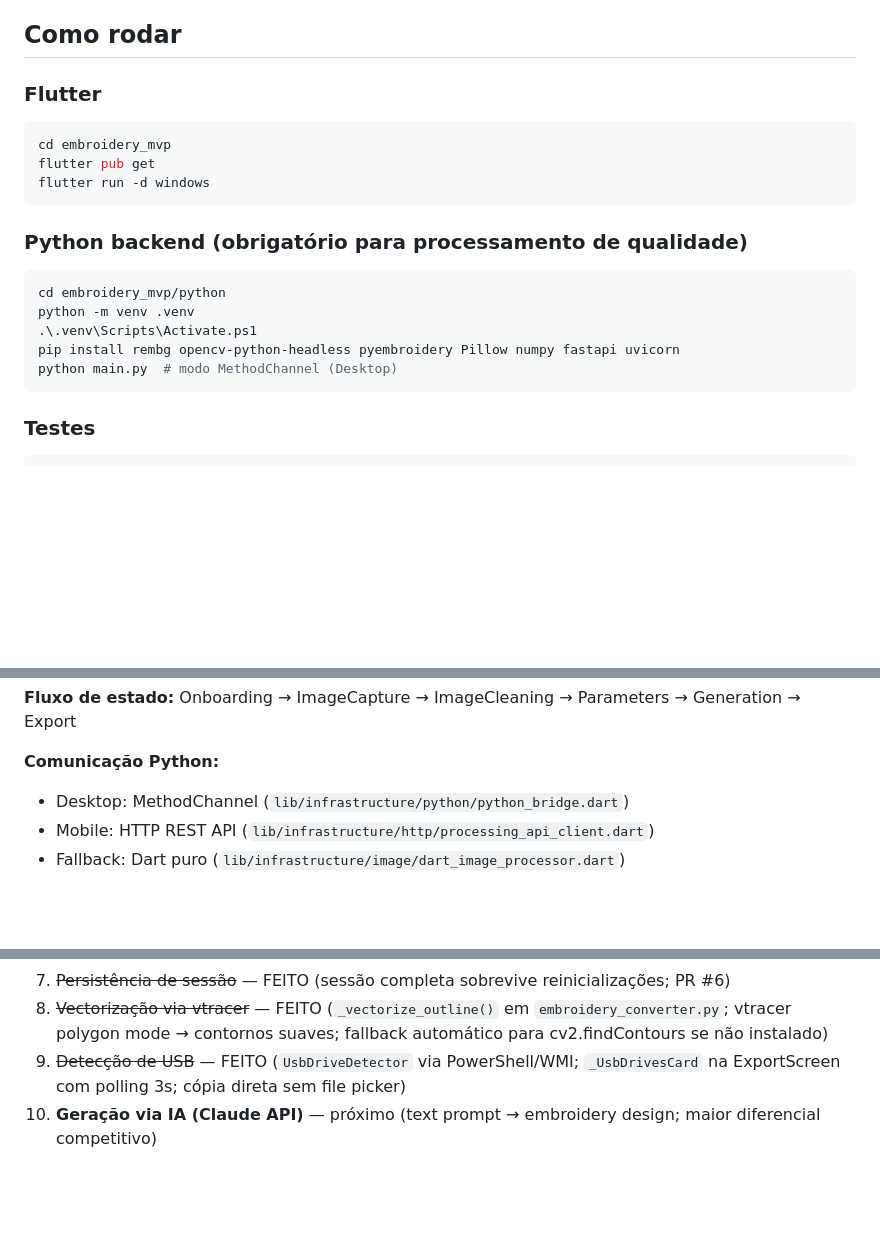
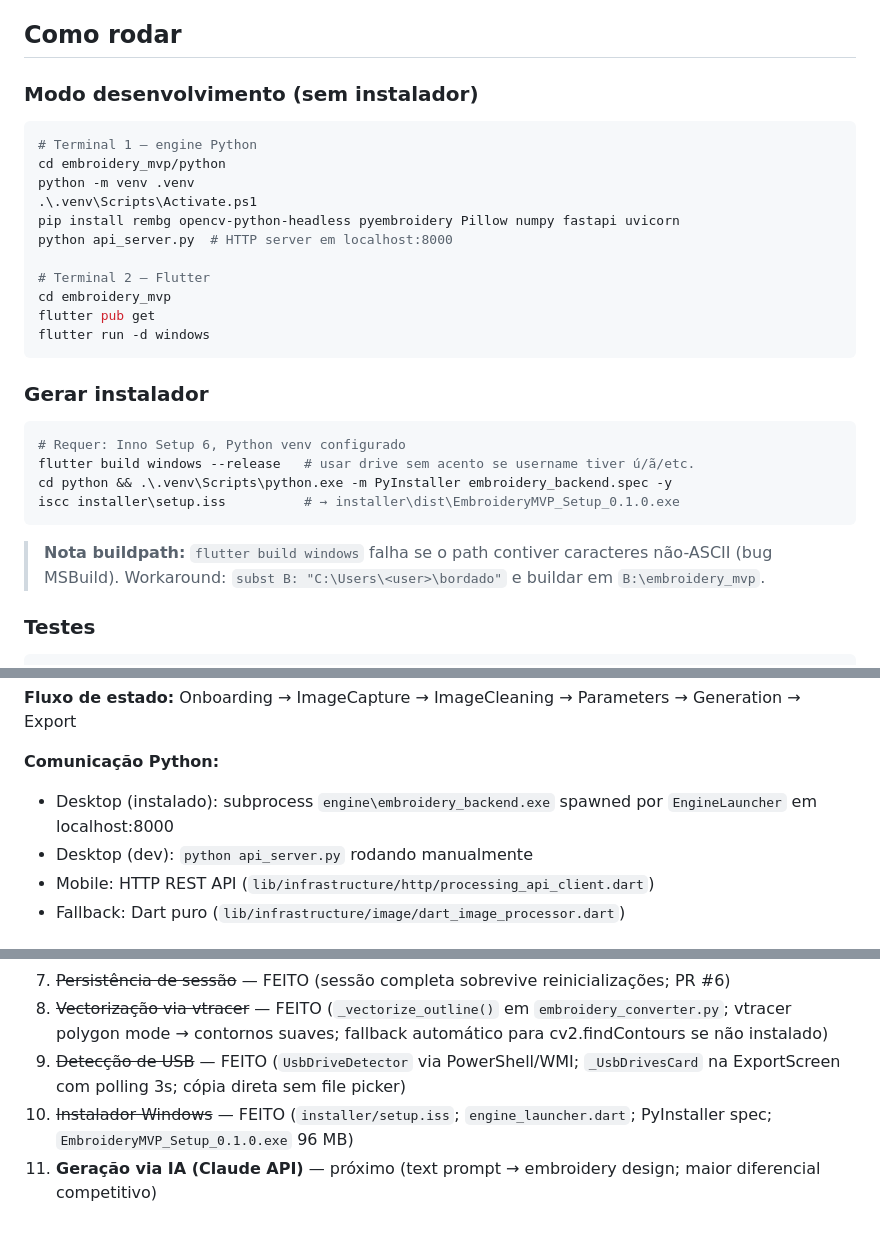
Before and after one commit to carlucioj/embroidery-mvp, a Markdown page: CLAUDE.md, 3 parts joined by grey strips. Rendered like a GitHub page; blank space fills up the shorter version.

````diff
--- a/CLAUDE.md
+++ b/CLAUDE.md
@@ -14,21 +14,32 @@ Plataforma de edição de bordado estilo PE-DESIGN NEXT com IA, para Windows Des
 
 ## Como rodar
 
-### Flutter
+### Modo desenvolvimento (sem instalador)
 ```powershell
+# Terminal 1 — engine Python
+cd embroidery_mvp/python
+python -m venv .venv
+.\.venv\Scripts\Activate.ps1
+pip install rembg opencv-python-headless pyembroidery Pillow numpy fastapi uvicorn
+python api_server.py  # HTTP server em localhost:8000
+
+# Terminal 2 — Flutter
 cd embroidery_mvp
 flutter pub get
 flutter run -d windows
 ```
 
-### Python backend (obrigatório para processamento de qualidade)
+### Gerar instalador
 ```powershell
-cd embroidery_mvp/python
-python -m venv .venv
-.\.venv\Scripts\Activate.ps1
-pip install rembg opencv-python-headless pyembroidery Pillow numpy fastapi uvicorn
-python main.py  # modo MethodChannel (Desktop)
+# Requer: Inno Setup 6, Python venv configurado
+flutter build windows --release   # usar drive sem acento se username tiver ú/ã/etc.
+cd python && .\.venv\Scripts\python.exe -m PyInstaller embroidery_backend.spec -y
+iscc installer\setup.iss          # → installer\dist\EmbroideryMVP_Setup_0.1.0.exe
 ```
+
+> **Nota buildpath:** `flutter build windows` falha se o path contiver caracteres
+> não-ASCII (bug MSBuild). Workaround: `subst B: "C:\Users\<user>\bordado"` e
+> buildar em `B:\embroidery_mvp`.
 
 ### Testes
 ```powershell
@@ -52,7 +63,8 @@ lib/
 **Fluxo de estado:** Onboarding → ImageCapture → ImageCleaning → Parameters → Generation → Export
 
 **Comunicação Python:**
-- Desktop: MethodChannel (`lib/infrastructure/python/python_bridge.dart`)
+- Desktop (instalado): subprocess `engine\embroidery_backend.exe` spawned por `EngineLauncher` em localhost:8000
+- Desktop (dev): `python api_server.py` rodando manualmente
 - Mobile: HTTP REST API (`lib/infrastructure/http/processing_api_client.dart`)
 - Fallback: Dart puro (`lib/infrastructure/image/dart_image_processor.dart`)
 
@@ -104,4 +116,5 @@ Usados pelo `ColorMapper` para mapear cores ARGB para códigos de linha via dist
 7. ~~Persistência de sessão~~ — FEITO (sessão completa sobrevive reinicializações; PR #6)
 8. ~~Vectorização via vtracer~~ — FEITO (`_vectorize_outline()` em `embroidery_converter.py`; vtracer polygon mode → contornos suaves; fallback automático para cv2.findContours se não instalado)
 9. ~~Detecção de USB~~ — FEITO (`UsbDriveDetector` via PowerShell/WMI; `_UsbDrivesCard` na ExportScreen com polling 3s; cópia direta sem file picker)
-10. **Geração via IA (Claude API)** — próximo (text prompt → embroidery design; maior diferencial competitivo)
+10. ~~Instalador Windows~~ — FEITO (`installer/setup.iss`; `engine_launcher.dart`; PyInstaller spec; `EmbroideryMVP_Setup_0.1.0.exe` 96 MB)
+11. **Geração via IA (Claude API)** — próximo (text prompt → embroidery design; maior diferencial competitivo)
````
Also changed, not shown: README.md (+50 -32 lines).
